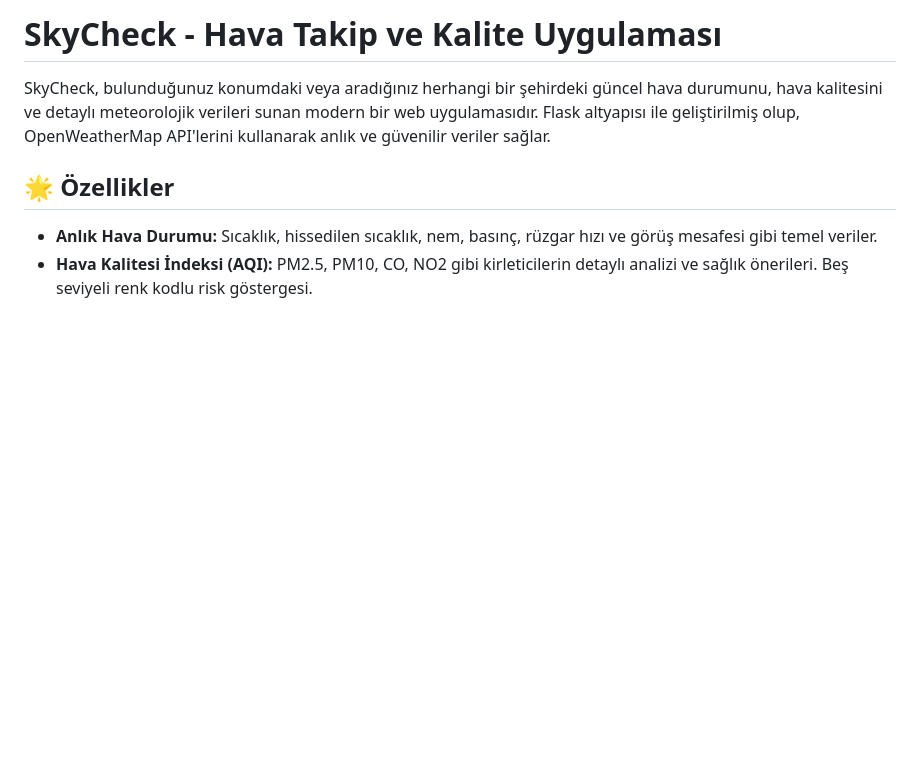
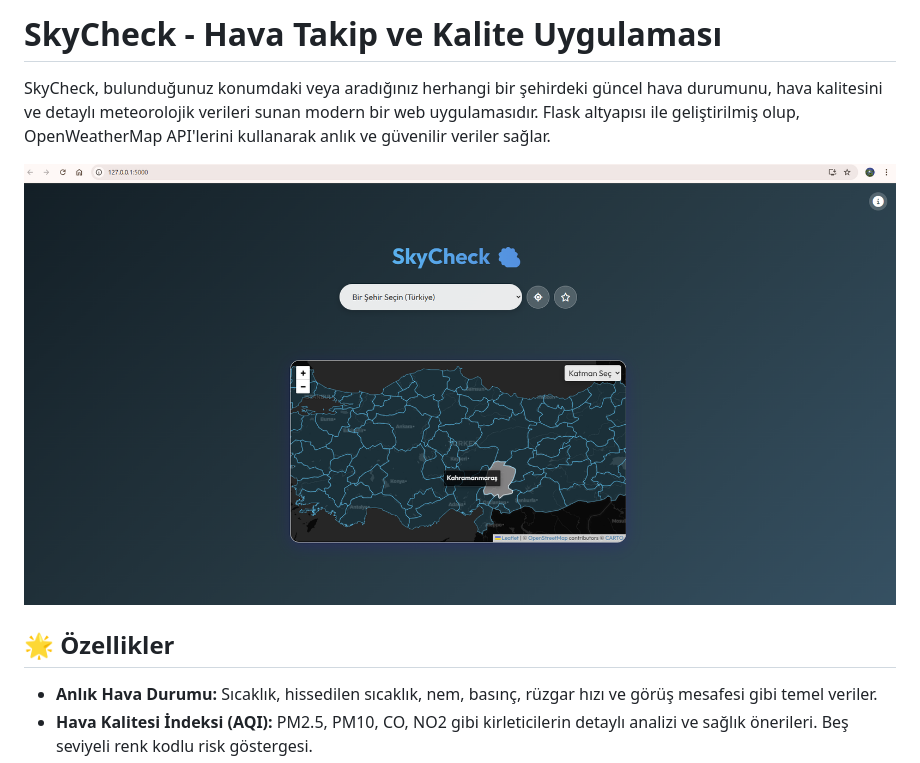
Before and after one commit to ATU-MIS/group-projects1-nursena-camkomuru, a Markdown page: README.md, the part around one of its changes. GitHub-like rendering; blank space fills up the shorter version.

Commit message:
Add homepage screenshot to README
Added a screenshot of the homepage to the README.

```diff
--- a/README.md
+++ b/README.md
@@ -1,6 +1,9 @@
 # SkyCheck - Hava Takip ve Kalite Uygulaması
 
 SkyCheck, bulunduğunuz konumdaki veya aradığınız herhangi bir şehirdeki güncel hava durumunu, hava kalitesini ve detaylı meteorolojik verileri sunan modern bir web uygulamasıdır. Flask altyapısı ile geliştirilmiş olup, OpenWeatherMap API'lerini kullanarak anlık ve güvenilir veriler sağlar.
+
+![Ana Sayfa](Screenshots/Home.png)
+
 
 ## 🌟 Özellikler
 
```
Also changed, not shown: other parts of README.md (+0 -1 lines).
